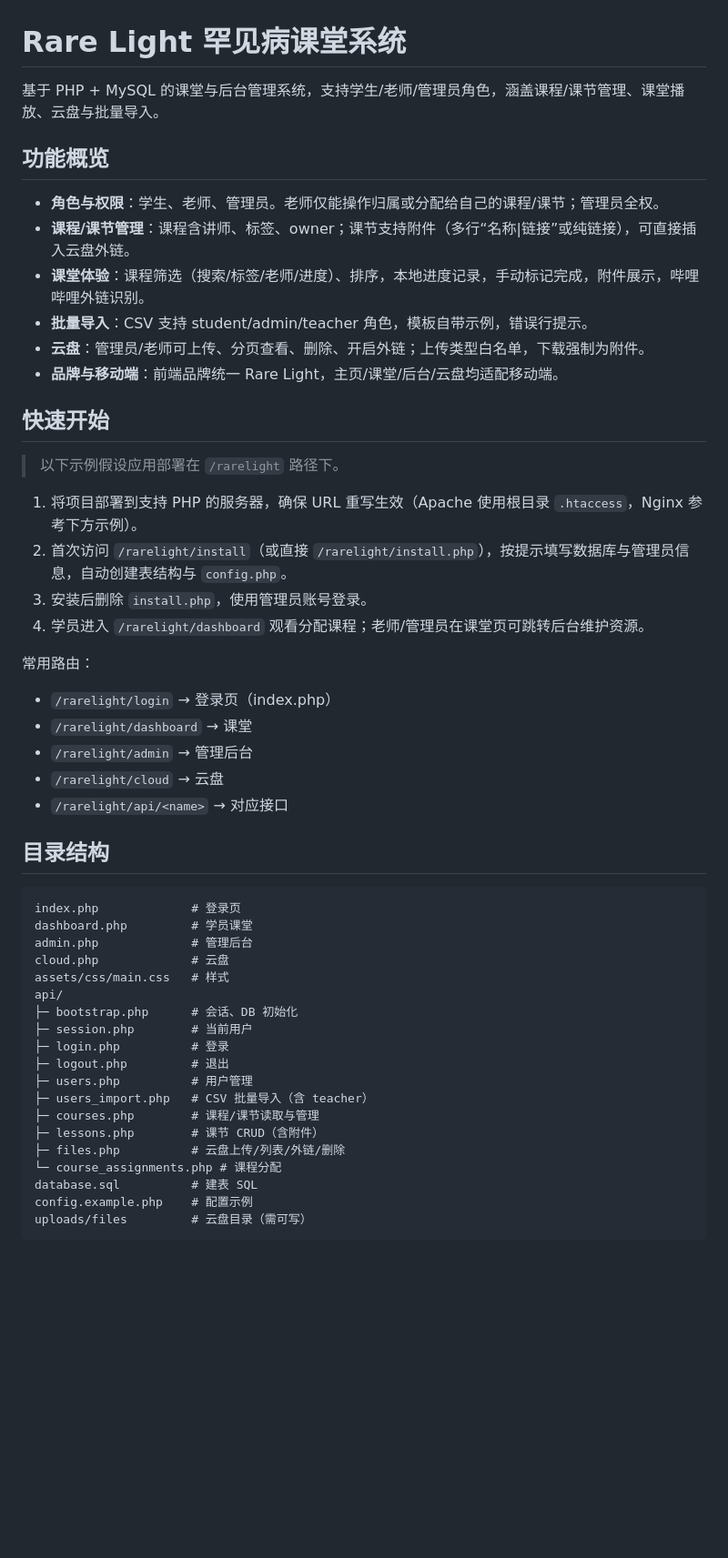
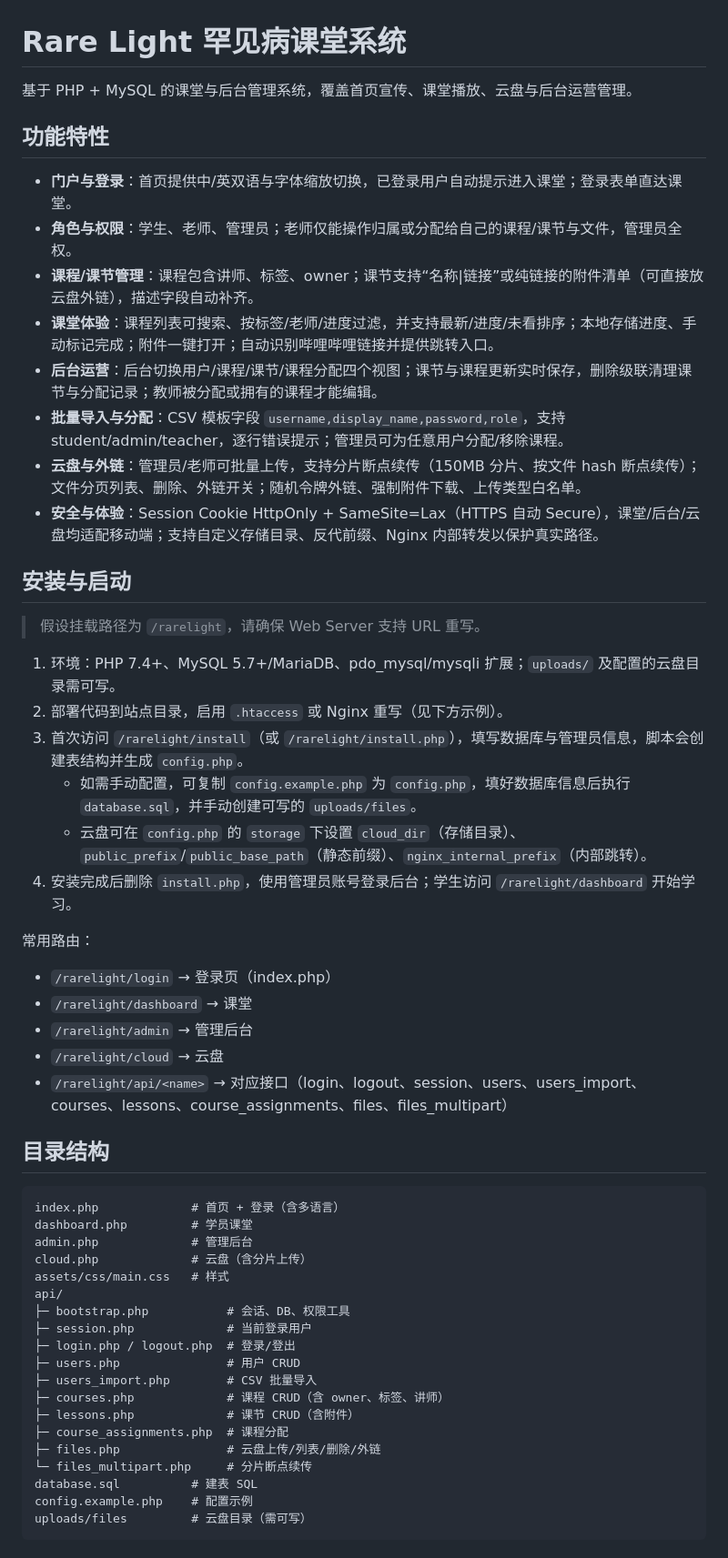
Before and after one commit to sx120609/dmd-web, a Markdown page: readme.md, the part around one of its changes. Shown at 91% size. Rendered like a GitHub page; blank space fills up the shorter version.

````diff
--- a/readme.md
+++ b/readme.md
@@ -1,51 +1,55 @@
 # Rare Light 罕见病课堂系统
 
-基于 PHP + MySQL 的课堂与后台管理系统，支持学生/老师/管理员角色，涵盖课程/课节管理、课堂播放、云盘与批量导入。
+基于 PHP + MySQL 的课堂与后台管理系统，覆盖首页宣传、课堂播放、云盘与后台运营管理。
 
-## 功能概览
+## 功能特性
 
-- **角色与权限**：学生、老师、管理员。老师仅能操作归属或分配给自己的课程/课节；管理员全权。
-- **课程/课节管理**：课程含讲师、标签、owner；课节支持附件（多行“名称|链接”或纯链接），可直接插入云盘外链。
-- **课堂体验**：课程筛选（搜索/标签/老师/进度）、排序，本地进度记录，手动标记完成，附件展示，哔哩哔哩外链识别。
-- **批量导入**：CSV 支持 student/admin/teacher 角色，模板自带示例，错误行提示。
-- **云盘**：管理员/老师可上传、分页查看、删除、开启外链；上传类型白名单，下载强制为附件。
-- **品牌与移动端**：前端品牌统一 Rare Light，主页/课堂/后台/云盘均适配移动端。
+- **门户与登录**：首页提供中/英双语与字体缩放切换，已登录用户自动提示进入课堂；登录表单直达课堂。
+- **角色与权限**：学生、老师、管理员；老师仅能操作归属或分配给自己的课程/课节与文件，管理员全权。
+- **课程/课节管理**：课程包含讲师、标签、owner；课节支持“名称|链接”或纯链接的附件清单（可直接放云盘外链），描述字段自动补齐。
+- **课堂体验**：课程列表可搜索、按标签/老师/进度过滤，并支持最新/进度/未看排序；本地存储进度、手动标记完成；附件一键打开；自动识别哔哩哔哩链接并提供跳转入口。
+- **后台运营**：后台切换用户/课程/课节/课程分配四个视图；课节与课程更新实时保存，删除级联清理课节与分配记录；教师被分配或拥有的课程才能编辑。
+- **批量导入与分配**：CSV 模板字段 `username,display_name,password,role`，支持 student/admin/teacher，逐行错误提示；管理员可为任意用户分配/移除课程。
+- **云盘与外链**：管理员/老师可批量上传，支持分片断点续传（150MB 分片、按文件 hash 断点续传）；文件分页列表、删除、外链开关；随机令牌外链、强制附件下载、上传类型白名单。
+- **安全与体验**：Session Cookie HttpOnly + SameSite=Lax（HTTPS 自动 Secure），课堂/后台/云盘均适配移动端；支持自定义存储目录、反代前缀、Nginx 内部转发以保护真实路径。
 
-## 快速开始
+## 安装与启动
 
-> 以下示例假设应用部署在 `/rarelight` 路径下。
+> 假设挂载路径为 `/rarelight`，请确保 Web Server 支持 URL 重写。
 
-1. 将项目部署到支持 PHP 的服务器，确保 URL 重写生效（Apache 使用根目录 `.htaccess`，Nginx 参考下方示例）。
-2. 首次访问 `/rarelight/install`（或直接 `/rarelight/install.php`），按提示填写数据库与管理员信息，自动创建表结构与 `config.php`。
-3. 安装后删除 `install.php`，使用管理员账号登录。
-4. 学员进入 `/rarelight/dashboard` 观看分配课程；老师/管理员在课堂页可跳转后台维护资源。
+1. 环境：PHP 7.4+、MySQL 5.7+/MariaDB、pdo_mysql/mysqli 扩展；`uploads/` 及配置的云盘目录需可写。
+2. 部署代码到站点目录，启用 `.htaccess` 或 Nginx 重写（见下方示例）。
+3. 首次访问 `/rarelight/install`（或 `/rarelight/install.php`），填写数据库与管理员信息，脚本会创建表结构并生成 `config.php`。
+   - 如需手动配置，可复制 `config.example.php` 为 `config.php`，填好数据库信息后执行 `database.sql`，并手动创建可写的 `uploads/files`。
+   - 云盘可在 `config.php` 的 `storage` 下设置 `cloud_dir`（存储目录）、`public_prefix`/`public_base_path`（静态前缀）、`nginx_internal_prefix`（内部跳转）。
+4. 安装完成后删除 `install.php`，使用管理员账号登录后台；学生访问 `/rarelight/dashboard` 开始学习。
 
 常用路由：
 - `/rarelight/login` → 登录页（index.php）
 - `/rarelight/dashboard` → 课堂
 - `/rarelight/admin` → 管理后台
 - `/rarelight/cloud` → 云盘
-- `/rarelight/api/<name>` → 对应接口
+- `/rarelight/api/<name>` → 对应接口（login、logout、session、users、users_import、courses、lessons、course_assignments、files、files_multipart）
 
 ## 目录结构
 
 ```
-index.php             # 登录页
+index.php             # 首页 + 登录（含多语言）
 dashboard.php         # 学员课堂
 admin.php             # 管理后台
-cloud.php             # 云盘
+cloud.php             # 云盘（含分片上传）
 assets/css/main.css   # 样式
 api/
-├─ bootstrap.php      # 会话、DB 初始化
-├─ session.php        # 当前用户
-├─ login.php          # 登录
-├─ logout.php         # 退出
-├─ users.php          # 用户管理
-├─ users_import.php   # CSV 批量导入（含 teacher）
-├─ courses.php        # 课程/课节读取与管理
-├─ lessons.php        # 课节 CRUD（含附件）
-├─ files.php          # 云盘上传/列表/外链/删除
-└─ course_assignments.php # 课程分配
+├─ bootstrap.php           # 会话、DB、权限工具
+├─ session.php             # 当前登录用户
+├─ login.php / logout.php  # 登录/登出
+├─ users.php               # 用户 CRUD
+├─ users_import.php        # CSV 批量导入
+├─ courses.php             # 课程 CRUD（含 owner、标签、讲师）
+├─ lessons.php             # 课节 CRUD（含附件）
+├─ course_assignments.php  # 课程分配
+├─ files.php               # 云盘上传/列表/删除/外链
+└─ files_multipart.php     # 分片断点续传
 database.sql          # 建表 SQL
 config.example.php    # 配置示例
 uploads/files         # 云盘目录（需可写）
````
Also changed, not shown: other parts of readme.md (+4 -4 lines).
